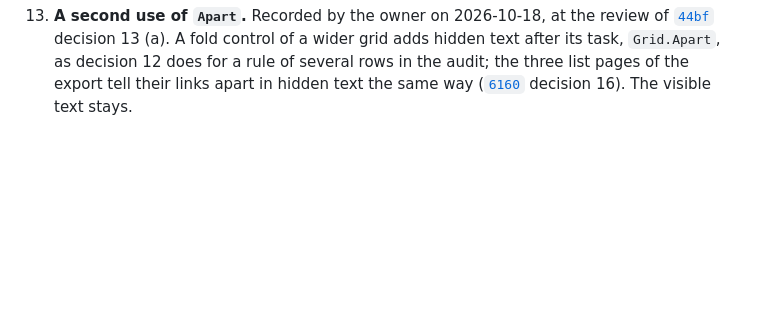
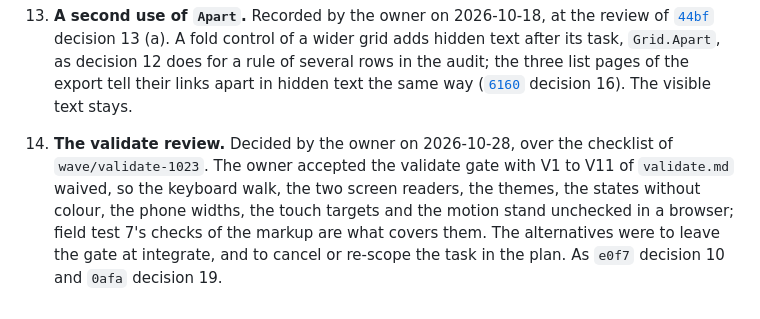
Before and after one commit to nbyoung/tableaud, a Markdown page: design/5a2f.md, the part around the change. Drawn GitHub-style; blank space fills up the shorter version.

Commit message:
Record decision 14 of accessibility and theming
Model: claude-sonnet-5-5
Co-Authored-By: Claude Sonnet 5.5 <noreply@anthropic.com>

```diff
--- a/design/5a2f.md
+++ b/design/5a2f.md
@@ -238,3 +238,4 @@ All run under `go test ./...` on the fixtures of `internal/web/testdata`, with n
 12. **Two rows of one rule in the audit.** Decided by the owner on 2026-10-17, at the integrate review (`e49d8cb`). The audit of `weather-station` at `main` groups the stale statuses of two resolvers under one rule, so two links read "A stale status" and lead to `#stale` and `#stale-2`, which N3 forbids. A glance row of a rule that makes more than one group adds hidden text after its title, the field `Apart`: ", resolved by EMAIL", or ", with no resolver". A rule of one row reads as before, and every golden page stands. The row's resolver column already shows the difference on screen, as the grid's expander names its task in hidden text. The alternative put the resolver in the link's visible text.
 
 13. **A second use of `Apart`.** Recorded by the owner on 2026-10-18, at the review of [`44bf`](44bf.md) decision 13 (a). A fold control of a wider grid adds hidden text after its task, `Grid.Apart`, as decision 12 does for a rule of several rows in the audit; the three list pages of the export tell their links apart in hidden text the same way ([`6160`](6160.md) decision 16). The visible text stays.
+14. **The validate review.** Decided by the owner on 2026-10-28, over the checklist of `wave/validate-1023`. The owner accepted the validate gate with V1 to V11 of `validate.md` waived, so the keyboard walk, the two screen readers, the themes, the states without colour, the phone widths, the touch targets and the motion stand unchecked in a browser; field test 7's checks of the markup are what covers them. The alternatives were to leave the gate at integrate, and to cancel or re-scope the task in the plan. As `e0f7` decision 10 and `0afa` decision 19.
```
